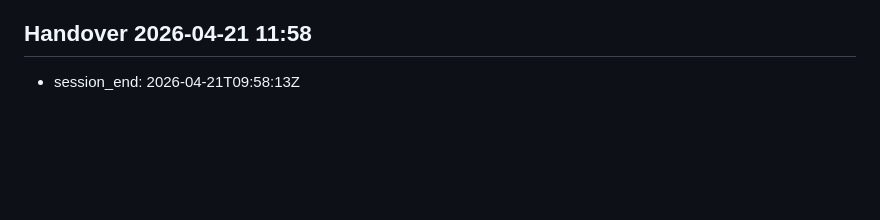
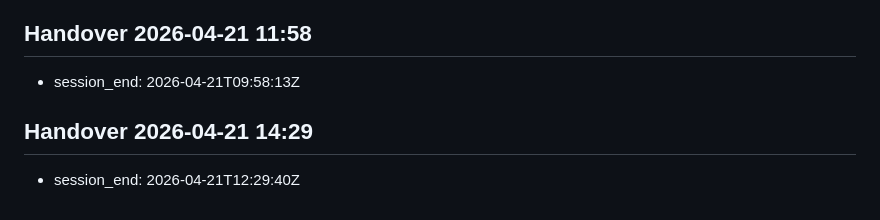
Before and after one commit to MarcosArangoGonzalez/jarvis, a Markdown page: .jarvis/session_manager.md, the part around the change. Drawn GitHub-style; blank space fills up the shorter version.

```diff
--- a/.jarvis/session_manager.md
+++ b/.jarvis/session_manager.md
@@ -227,3 +227,6 @@ Contexto que debe leerse:
 
 ## Handover 2026-04-21 11:58
 - session_end: 2026-04-21T09:58:13Z
+
+## Handover 2026-04-21 14:29
+- session_end: 2026-04-21T12:29:40Z
```
Also changed, not shown: wiki/log.md (+11 -0 lines).
